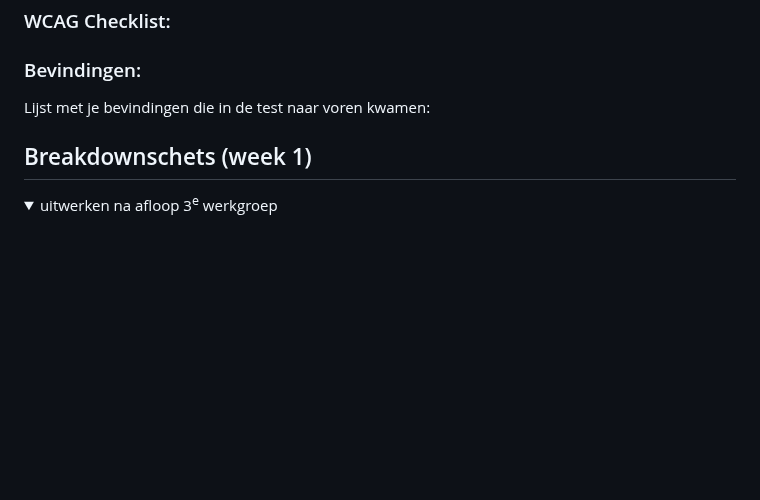
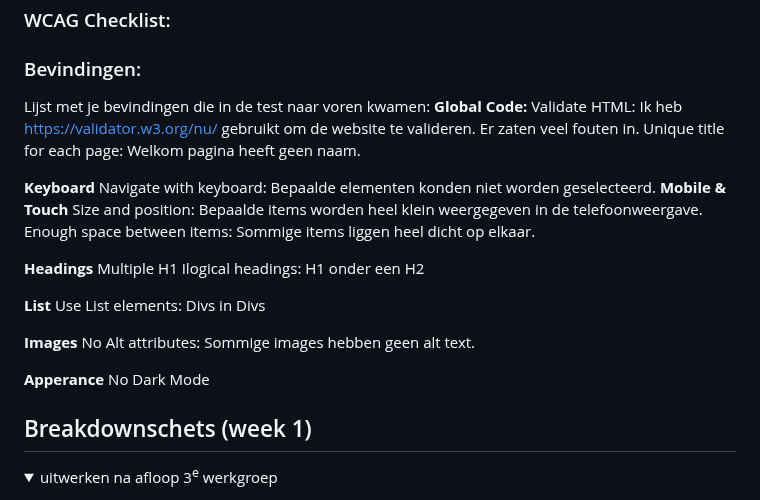
Before and after one commit to WSenuk/BlokWeb-Website-Senuk-Wickramasinghe, a Markdown page: README.md, the part around one of its changes. Drawn GitHub-style; folded sections open; blank space fills up the shorter version.

```diff
--- a/README.md
+++ b/README.md
@@ -66,7 +67,30 @@ Nb. Door *open* toe te voegen aan een *details* element kun je deze standaard op
   ### Bevindingen:
   Lijst met je bevindingen die in de test naar voren kwamen:
+  <strong>Global Code:</strong>
+  Validate HTML: Ik heb https://validator.w3.org/nu/ gebruikt om de website te valideren. Er zaten veel fouten in.
+  Unique title for each page: Welkom pagina heeft geen naam.
 
-</details>
+  <strong>Keyboard</strong>
+  Navigate with keyboard: Bepaalde elementen konden niet worden geselecteerd.
+  <strong>Mobile & Touch</strong>
+  Size and position: Bepaalde items worden heel klein weergegeven in de telefoonweergave.
+  Enough space between items: Sommige items liggen heel dicht op elkaar.
+
+  <strong>Headings</strong>
+  Multiple H1
+  Ilogical headings: H1 onder een H2
+
+  <strong>List</strong>
+  Use List elements: Divs in Divs
+
+  <strong>Images</strong>
+  No Alt attributes: Sommige images hebben geen alt text.
+
+  <strong>Apperance</strong>
+  No Dark Mode
+
+
+  </details>
 
 
 
```
Also changed, not shown: other parts of README.md (+1 -0 lines).
